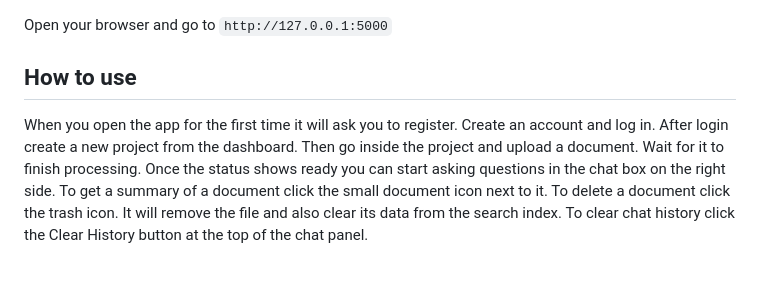
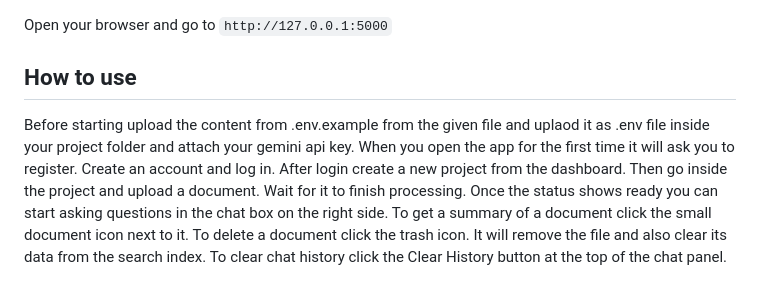
Before and after one commit to sai-ganesh-a/Lexora, a Markdown page: README.md, the part around the change. Rendered like a GitHub page.

```diff
--- a/README.md
+++ b/README.md
@@ -62,7 +62,7 @@ python app.py
 Open your browser and go to `http://127.0.0.1:5000`
 
 ## How to use
-
+Before starting upload the content from .env.example from the given file and uplaod it as .env file inside your project folder and attach your gemini api key.
 When you open the app for the first time it will ask you to register. Create an account and log in. After login create a new project from the dashboard. Then go inside the project and upload a document. Wait for it to finish processing. Once the status shows ready you can start asking questions in the chat box on the right side. To get a summary of a document click the small document icon next to it. To delete a document click the trash icon. It will remove the file and also clear its data from the search index. To clear chat history click the Clear History button at the top of the chat panel.
 
 ## Sample Test PDFs & Questions
```
